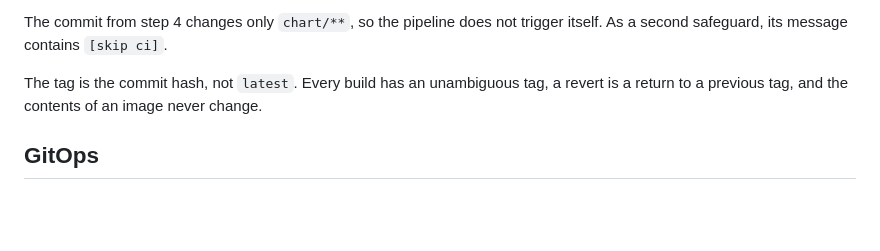
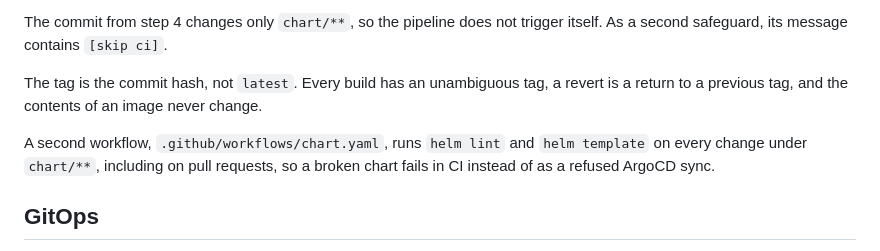
Before and after one commit to Infurox/k8s-gitops-demo, a Markdown page: README.md, the part around the change. Rendered like a GitHub page; blank space fills up the shorter version.

```diff
--- a/README.md
+++ b/README.md
@@ -169,6 +169,10 @@ itself. As a second safeguard, its message contains `[skip ci]`.
 The tag is the commit hash, not `latest`. Every build has an unambiguous tag, a
 revert is a return to a previous tag, and the contents of an image never change.
 
+A second workflow, `.github/workflows/chart.yaml`, runs `helm lint` and
+`helm template` on every change under `chart/**`, including on pull requests, so
+a broken chart fails in CI instead of as a refused ArgoCD sync.
+
 ## GitOps
 
 ArgoCD pulls changes from Git itself and pushes nothing into the cluster. That is
```
